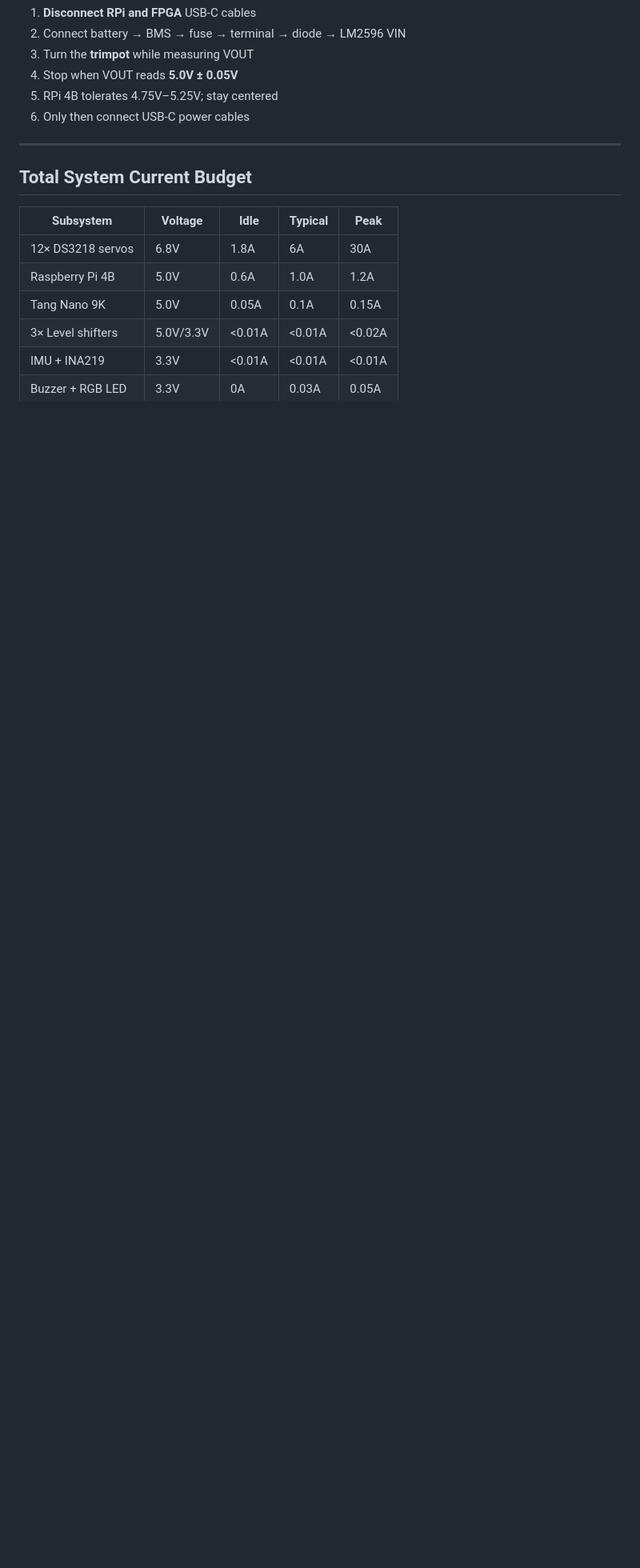
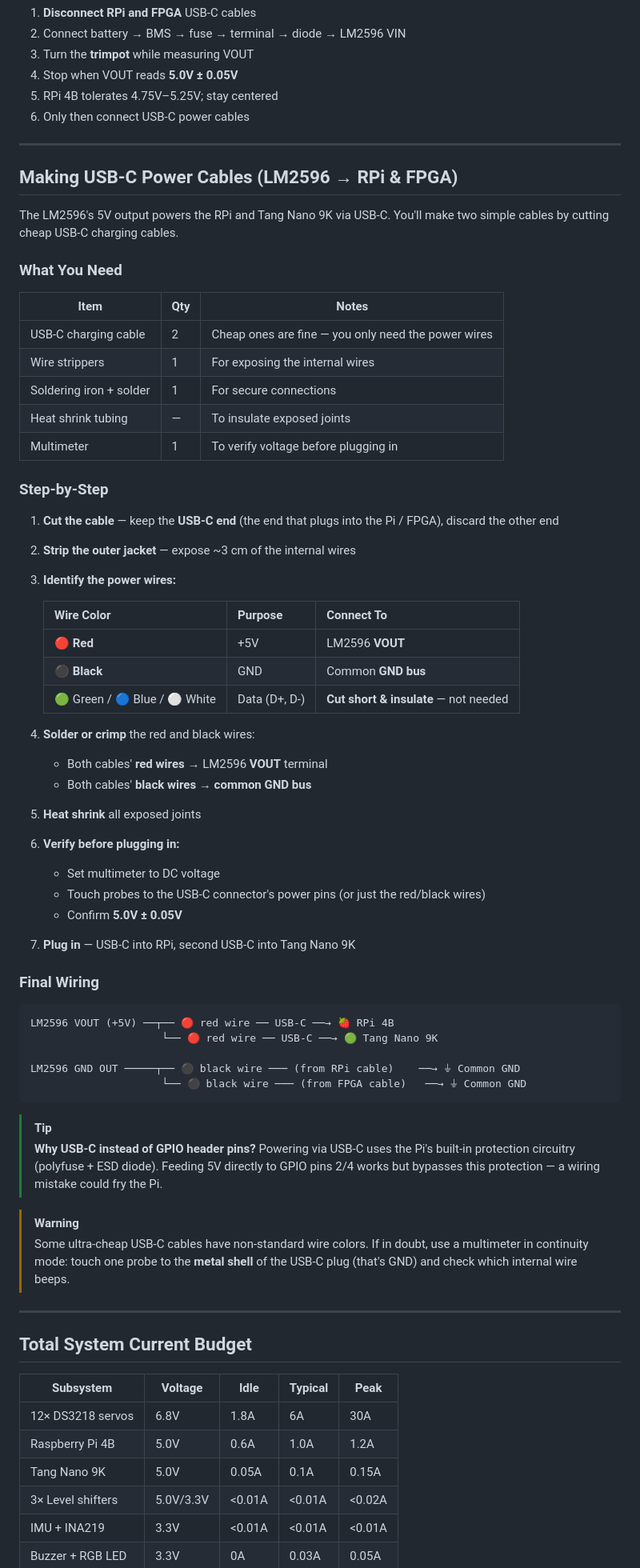
Before and after one commit to Major-Project-001/VIGIL-RQ, a Markdown page: control/docs/wiring_power.md, the part around the change. Shown at 80% size. Rendered like a GitHub page; blank space fills up the shorter version.

Commit message:
docs: add USB-C power cable build instructions to wiring_power.md

````diff
--- a/control/docs/wiring_power.md
+++ b/control/docs/wiring_power.md
@@ -186,6 +186,60 @@ Add decoupling capacitors to stabilize voltage under servo load transients:
 
 ---
 
+## Making USB-C Power Cables (LM2596 → RPi & FPGA)
+
+The LM2596's 5V output powers the RPi and Tang Nano 9K via USB-C. You'll make two simple cables by cutting cheap USB-C charging cables.
+
+### What You Need
+
+| Item | Qty | Notes |
+|------|-----|-------|
+| USB-C charging cable | 2 | Cheap ones are fine — you only need the power wires |
+| Wire strippers | 1 | For exposing the internal wires |
+| Soldering iron + solder | 1 | For secure connections |
+| Heat shrink tubing | — | To insulate exposed joints |
+| Multimeter | 1 | To verify voltage before plugging in |
+
+### Step-by-Step
+
+1. **Cut the cable** — keep the **USB-C end** (the end that plugs into the Pi / FPGA), discard the other end
+2. **Strip the outer jacket** — expose ~3 cm of the internal wires
+3. **Identify the power wires:**
+
+   | Wire Color | Purpose | Connect To |
+   |-----------|---------|------------|
+   | 🔴 **Red** | +5V | LM2596 **VOUT** |
+   | ⚫ **Black** | GND | Common **GND bus** |
+   | 🟢 Green / 🔵 Blue / ⚪ White | Data (D+, D-) | **Cut short & insulate** — not needed |
+
+4. **Solder or crimp** the red and black wires:
+   - Both cables' **red wires** → LM2596 **VOUT** terminal
+   - Both cables' **black wires** → **common GND bus**
+5. **Heat shrink** all exposed joints
+6. **Verify before plugging in:**
+   - Set multimeter to DC voltage
+   - Touch probes to the USB-C connector's power pins (or just the red/black wires)
+   - Confirm **5.0V ± 0.05V**
+7. **Plug in** — USB-C into RPi, second USB-C into Tang Nano 9K
+
+### Final Wiring
+
+```
+LM2596 VOUT (+5V) ──┬── 🔴 red wire ── USB-C ──→ 🍓 RPi 4B
+                     └── 🔴 red wire ── USB-C ──→ 🟢 Tang Nano 9K
+
+LM2596 GND OUT ─────┬── ⚫ black wire ─── (from RPi cable)    ──→ ⏚ Common GND
+                     └── ⚫ black wire ─── (from FPGA cable)   ──→ ⏚ Common GND
+```
+
+> [!TIP]
+> **Why USB-C instead of GPIO header pins?** Powering via USB-C uses the Pi's built-in protection circuitry (polyfuse + ESD diode). Feeding 5V directly to GPIO pins 2/4 works but bypasses this protection — a wiring mistake could fry the Pi.
+
+> [!WARNING]
+> Some ultra-cheap USB-C cables have non-standard wire colors. If in doubt, use a multimeter in continuity mode: touch one probe to the **metal shell** of the USB-C plug (that's GND) and check which internal wire beeps.
+
+---
+
 ## Total System Current Budget
 
 | Subsystem | Voltage | Idle | Typical | Peak |
````
